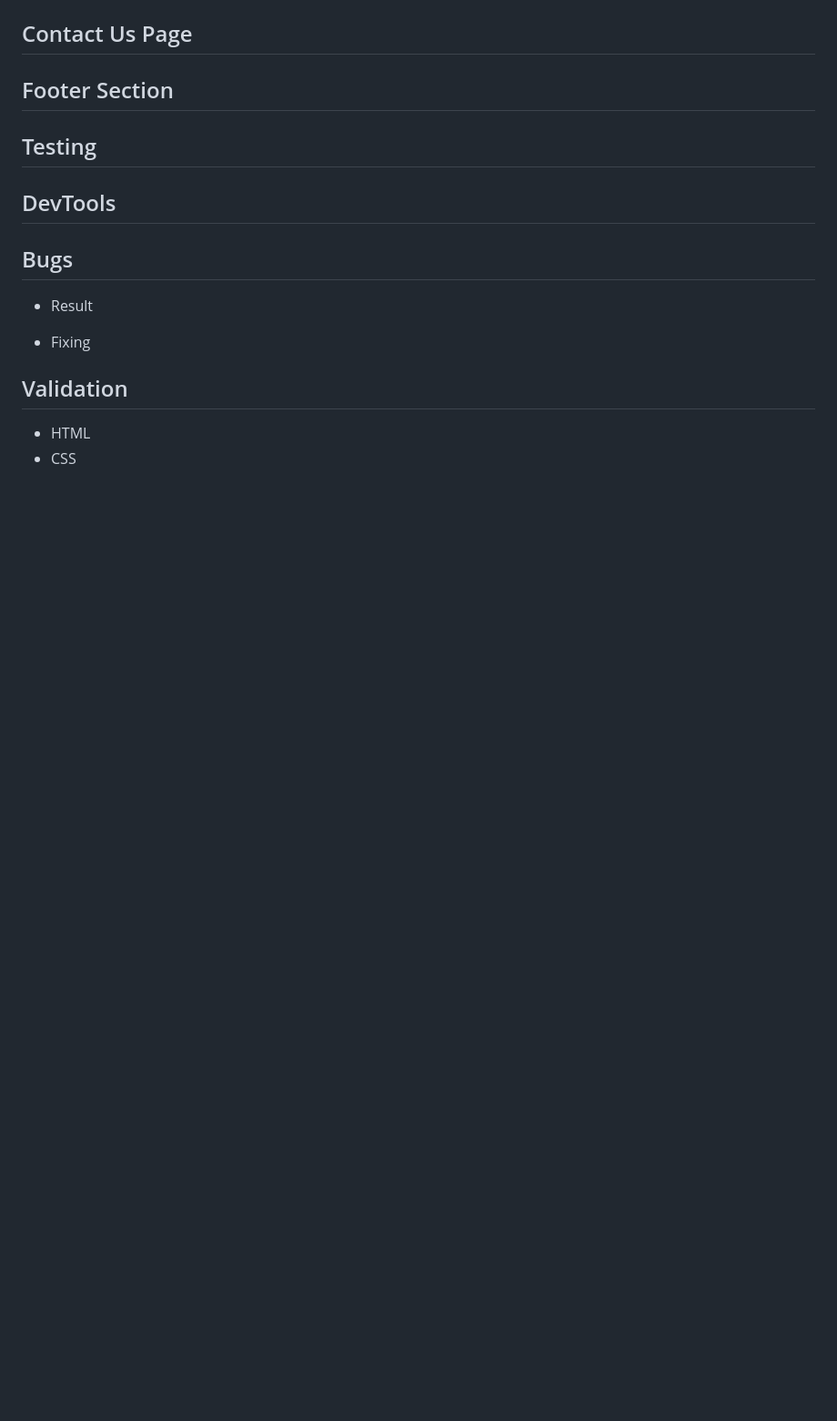
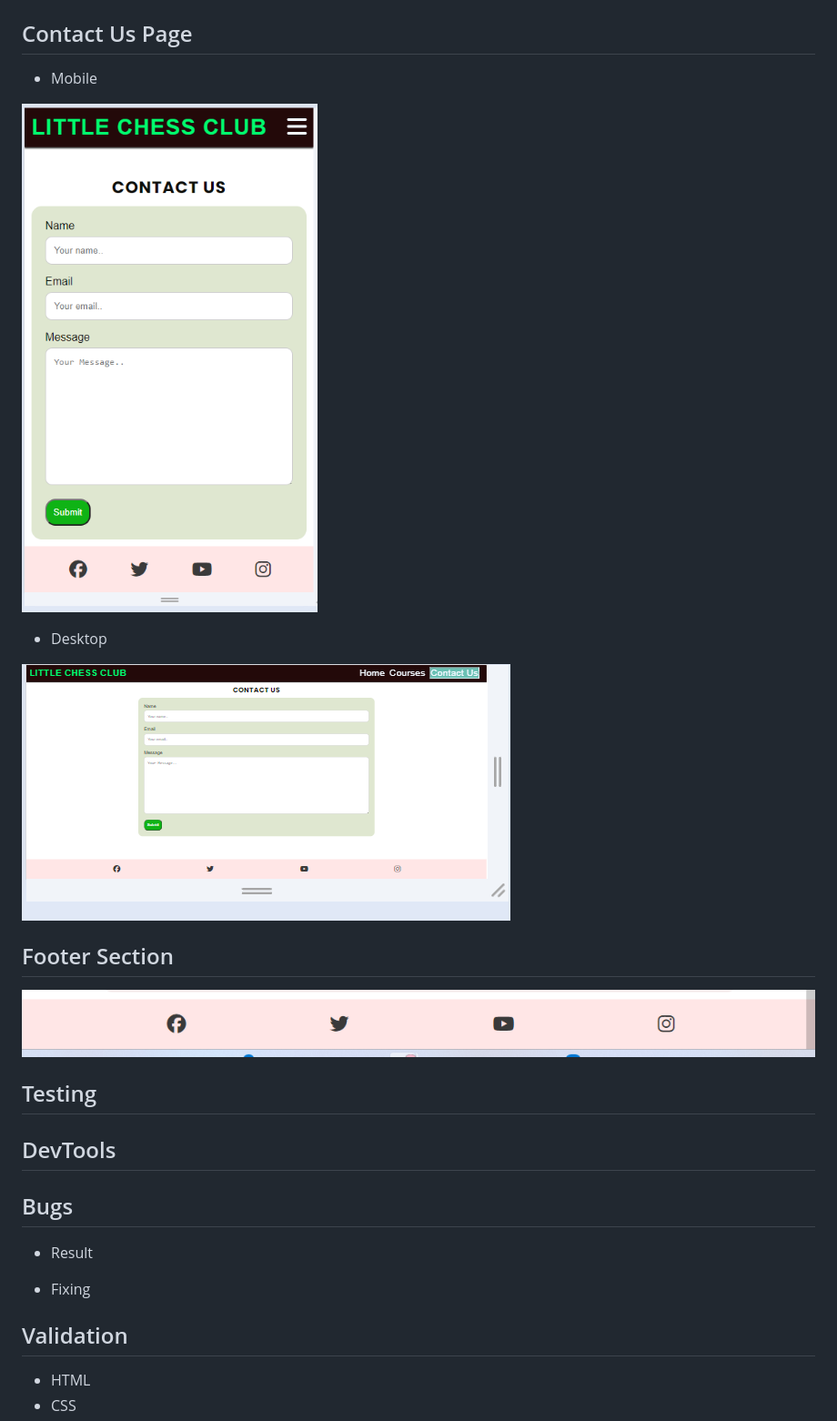
Before and after one commit to AbdurRahimB/Chess-Club, a Markdown page: README.md, the part around the change printed below. Shown: that part at 91% size. GitHub-like rendering; pictures changed too: assets/images/screenshots/contact-us-desk.png (added), assets/images/screenshots/contact-us-mob.png (added), assets/images/screenshots/footer.png (added); blank space fills up the shorter version.

Commit message:
added all the pages images

```diff
--- a/README.md
+++ b/README.md
@@ -67,6 +75,16 @@ Just Nav Bar
 ## Contact Us Page
 
+ + Mobile
+
+![contact-us-mob!](/assets/images/screenshots/contact-us-mob.png)
+
+ + Desktop
+
+![contact-us-desk!](/assets/images/screenshots/contact-us-desk.png)
+
 ## Footer Section
+
+ ![footer!](/assets/images/screenshots/footer.png)
 
 ## Testing
 
```
Also changed, not shown: other parts of README.md (+9 -1 lines), assets/images/screenshots/courses-desk.png (added), assets/images/screenshots/courses-mob.png (added).
